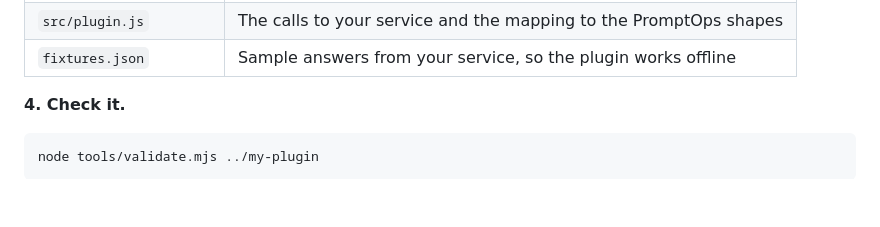
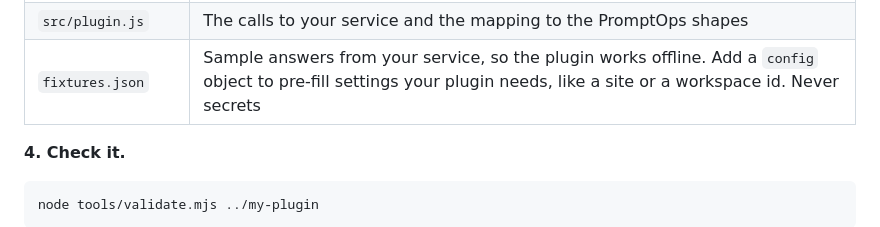
Before and after one commit to shellonback/promptops-plugin-templates, a Markdown page: README.md, the part around the change. Drawn GitHub-style; blank space fills up the shorter version.

```diff
--- a/README.md
+++ b/README.md
@@ -86,7 +86,7 @@ node playground/server.mjs --plugin ../my-plugin
 |---|---|
 | `promptops-plugin.json` | Name, description, the hosts you call, the settings people fill in |
 | `src/plugin.js` | The calls to your service and the mapping to the PromptOps shapes |
-| `fixtures.json` | Sample answers from your service, so the plugin works offline |
+| `fixtures.json` | Sample answers from your service, so the plugin works offline. Add a `config` object to pre-fill settings your plugin needs, like a site or a workspace id. Never secrets |
 
 **4. Check it.**
 
```
Also changed, not shown: README.it.md (+1 -1 lines).
